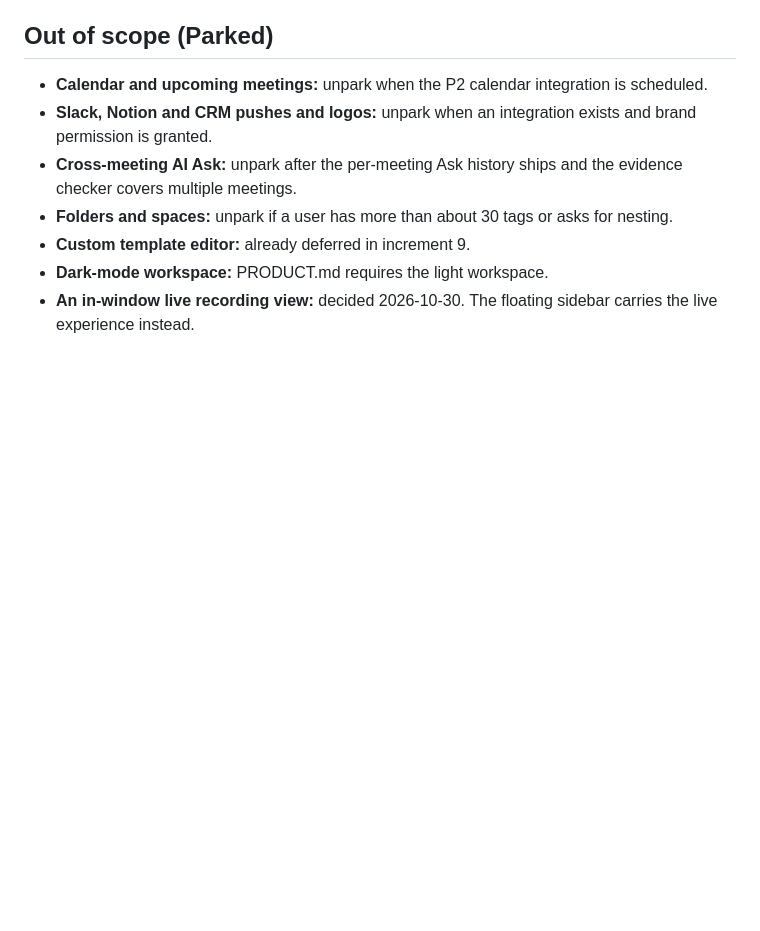
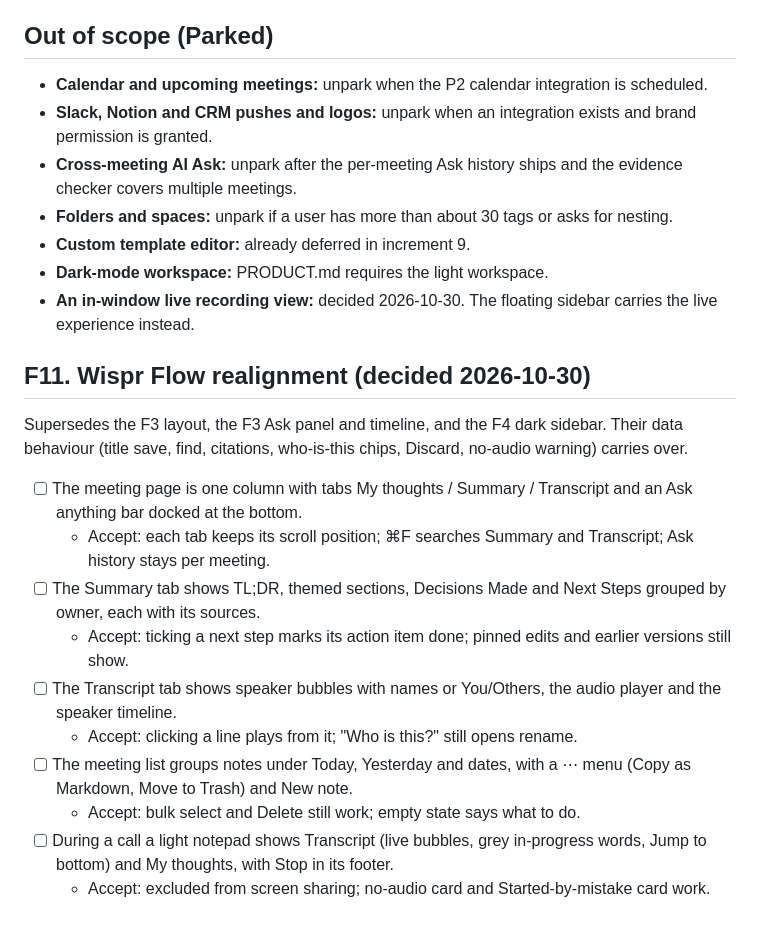
Before and after one commit to Kunba-Labs/chup, a Markdown page: docs/plans/ui-redesign-spec.md, the part around the change. GitHub-like rendering; blank space fills up the shorter version.

Commit message:
Plan: realign the note taker to Wispr Flow Notetaker (decided 2026-10-30)
Co-Authored-By: Claude Opus 5.5 <noreply@anthropic.com>
Claude-Session: https://claude.ai/code/session_01WyNtSPbon7zdP4o1KWmkwK

```diff
--- a/docs/plans/ui-redesign-spec.md
+++ b/docs/plans/ui-redesign-spec.md
@@ -147,3 +147,16 @@ approved before any build work starts.
 - **Custom template editor:** already deferred in increment 9.
 - **Dark-mode workspace:** PRODUCT.md requires the light workspace.
 - **An in-window live recording view:** decided 2026-10-30. The floating sidebar carries the live experience instead.
+
+## F11. Wispr Flow realignment (decided 2026-10-30)
+Supersedes the F3 layout, the F3 Ask panel and timeline, and the F4 dark sidebar. Their data behaviour (title save, find, citations, who-is-this chips, Discard, no-audio warning) carries over.
+- [ ] The meeting page is one column with tabs My thoughts / Summary / Transcript and an Ask anything bar docked at the bottom.
+  - Accept: each tab keeps its scroll position; ⌘F searches Summary and Transcript; Ask history stays per meeting.
+- [ ] The Summary tab shows TL;DR, themed sections, Decisions Made and Next Steps grouped by owner, each with its sources.
+  - Accept: ticking a next step marks its action item done; pinned edits and earlier versions still show.
+- [ ] The Transcript tab shows speaker bubbles with names or You/Others, the audio player and the speaker timeline.
+  - Accept: clicking a line plays from it; "Who is this?" still opens rename.
+- [ ] The meeting list groups notes under Today, Yesterday and dates, with a ⋯ menu (Copy as Markdown, Move to Trash) and New note.
+  - Accept: bulk select and Delete still work; empty state says what to do.
+- [ ] During a call a light notepad shows Transcript (live bubbles, grey in-progress words, Jump to bottom) and My thoughts, with Stop in its footer.
+  - Accept: excluded from screen sharing; no-audio card and Started-by-mistake card work.
```
Also changed, not shown: docs/PLAN.md (+8 -0 lines).
